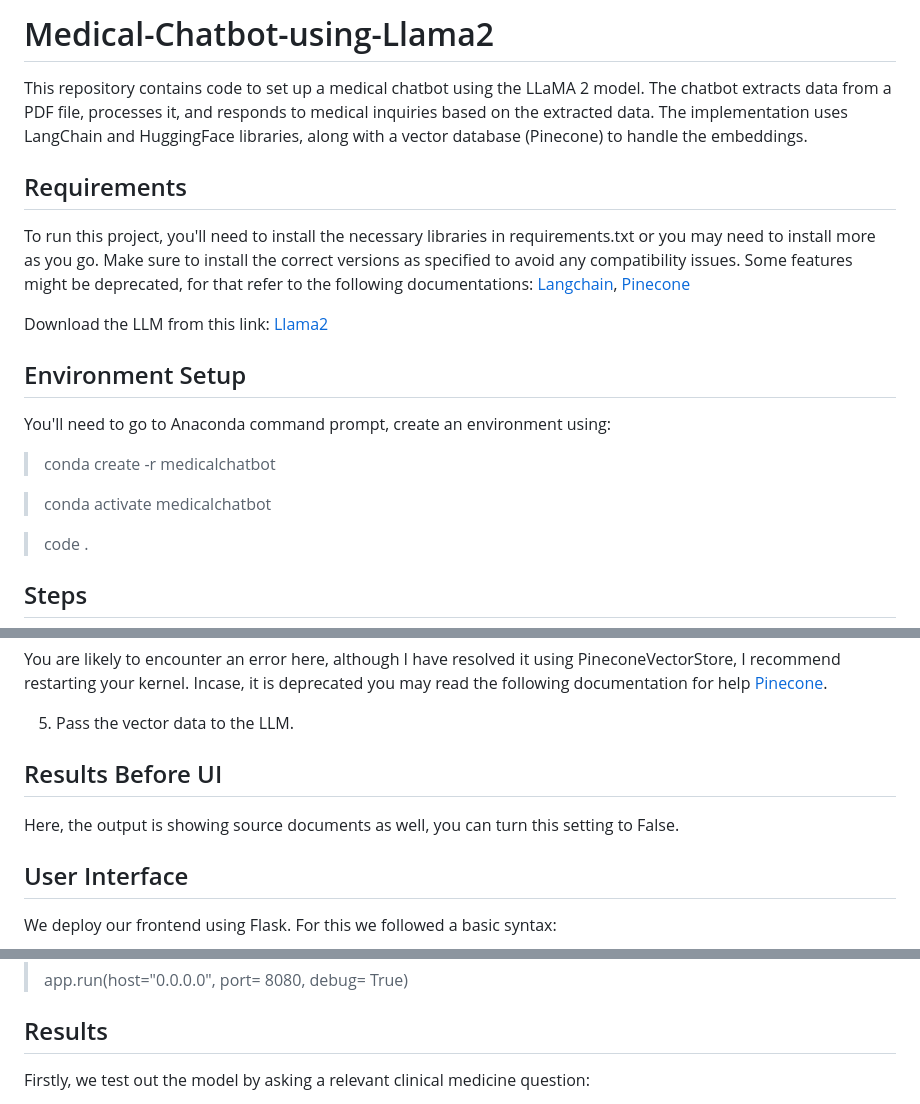
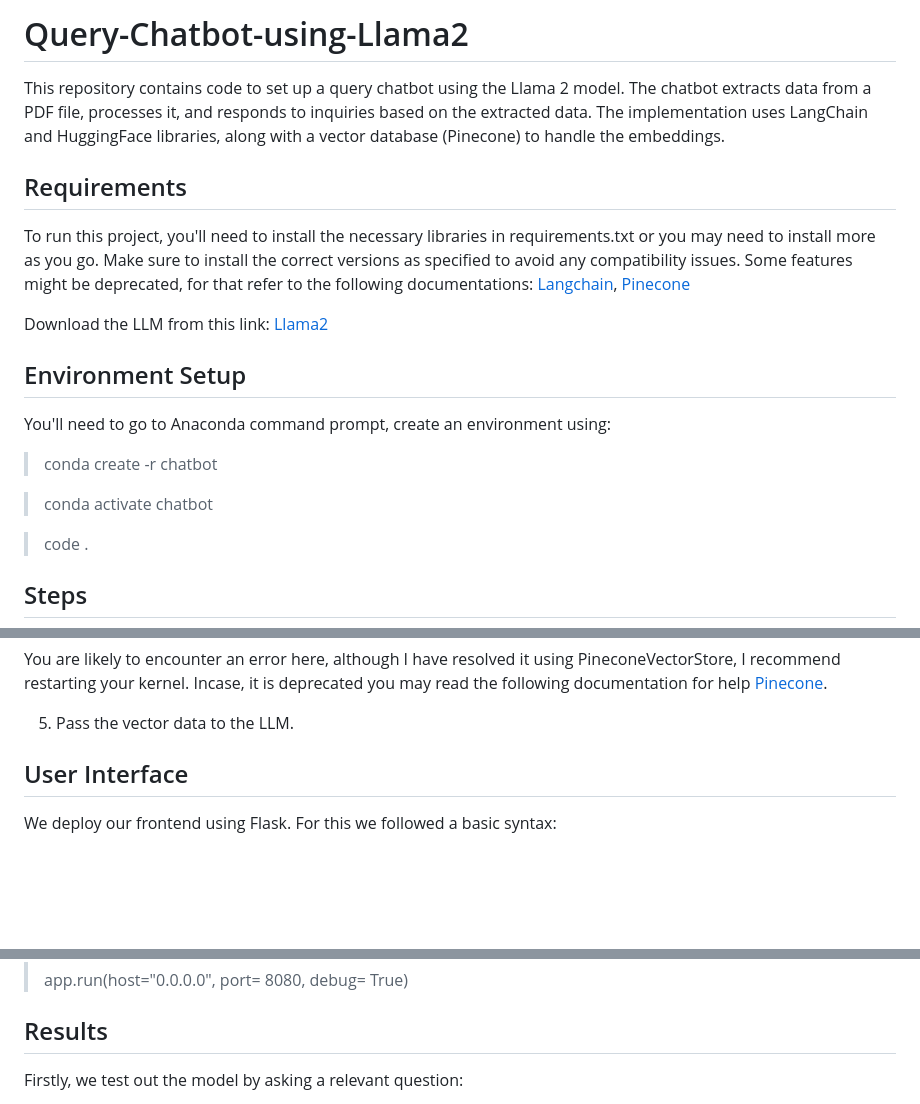
Before and after one commit to HafsaRafique/OS-Query-Chatbot-using-Llama2, a Markdown page: README.md, 3 parts joined by grey strips. Rendered like a GitHub page; blank space fills up the shorter version.

```diff
--- a/README.md
+++ b/README.md
@@ -1,5 +1,5 @@
-# Medical-Chatbot-using-Llama2
-This repository contains code to set up a medical chatbot using the LLaMA 2 model. The chatbot extracts data from a PDF file, processes it, and responds to medical inquiries based on the extracted data. The implementation uses LangChain and HuggingFace libraries, along with a vector database (Pinecone) to handle the embeddings.
+# Query-Chatbot-using-Llama2
+This repository contains code to set up a query chatbot using the Llama 2 model. The chatbot extracts data from a PDF file, processes it, and responds to inquiries based on the extracted data. The implementation uses LangChain and HuggingFace libraries, along with a vector database (Pinecone) to handle the embeddings.
 
 ## Requirements
 To run this project, you'll need to install the necessary libraries in requirements.txt or you may need to install more as you go. Make sure to install the correct versions as specified to avoid any compatibility issues. Some features might be deprecated, for that refer to the following documentations:
@@ -13,9 +13,9 @@ Download the LLM from this link:
 ## Environment Setup
 You'll need to go to Anaconda command prompt, create an environment using:
 
-> conda create -r medicalchatbot
+> conda create -r chatbot
 
-> conda activate medicalchatbot
+> conda activate chatbot
 
 > code .
 
@@ -35,13 +35,6 @@ You are likely to encounter an error here, although I have resolved it using Pin
 
 5. Pass the vector data to the LLM.
 
-## Results Before UI
-
-<p align="center">
-<image src="https://github.com/HafsaRafique/Medical-Chatbot-using-Llama2/blob/main/images/before.png" width="800">
-</p>
-
-Here, the output is showing source documents as well, you can turn this setting to False.
 
 ## User Interface
 We deploy our frontend using Flask. For this we followed a basic syntax:
@@ -60,6 +53,6 @@ We deploy our frontend using Flask. For this we followed a basic syntax:
 
 ## Results
 
-Firstly, we test out the model by asking a relevant clinical medicine question:
+Firstly, we test out the model by asking a relevant question:
 
 <p align="center">
```
Also changed, not shown: other parts of README.md (+4 -9 lines).
